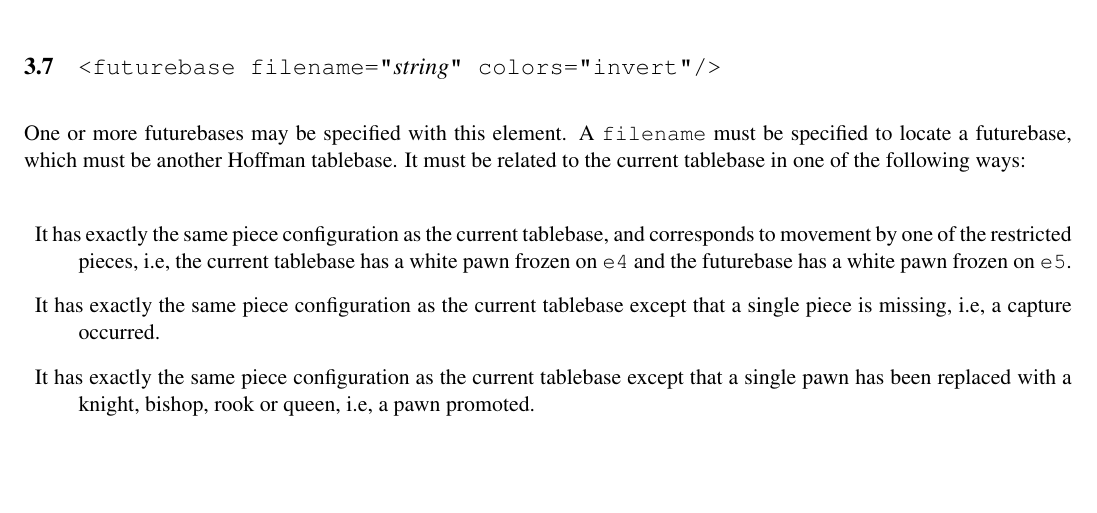
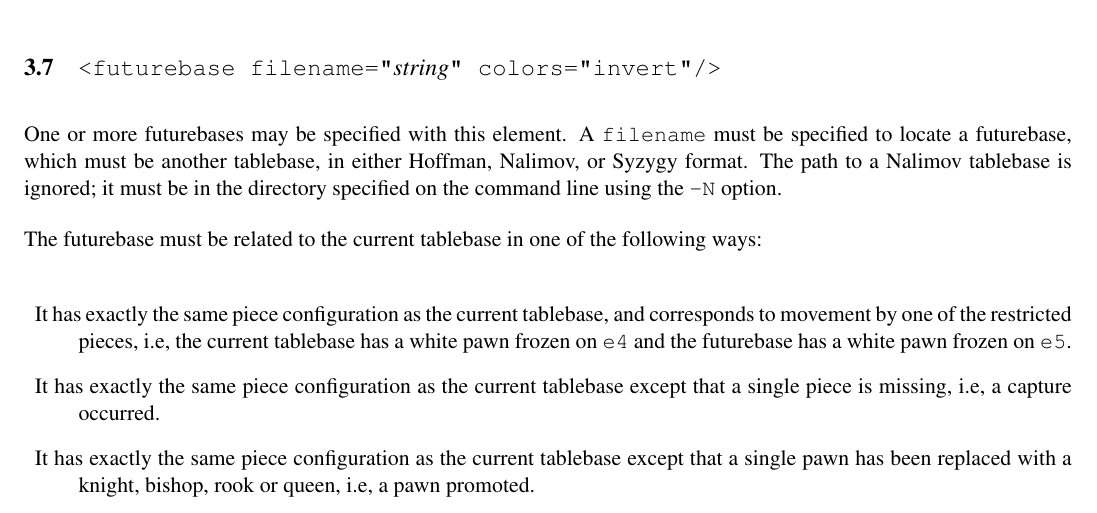
Before and after one commit to BrentBaccala/hoffman, a LaTeX document (reference.tex): part of page 4 of 7, cut so that both start at the same text, the shorter picture padded with empty space. Compiled offline with pdfLaTeX.

Commit message:
Reference manual: insert a brief statement that we now accept Nalimov and Syzygy tablebases

```diff
--- a/reference.tex
+++ b/reference.tex
@@ -266,8 +266,12 @@ interlinked control files with the required attributes added.
 
 One or more futurebases may be specified with this element.  A {\tt
   filename} must be specified to locate a futurebase, which must be
-another Hoffman tablebase.  It must be related to the current
-tablebase in one of the following ways:
+another tablebase, in either Hoffman, Nalimov, or Syzygy format.  The
+path to a Nalimov tablebase is ignored; it must be in the directory
+specified on the command line using the {\tt -N} option.
+
+The futurebase must be related to the current tablebase in one of the
+following ways:
 
 \begin{description}
 \item It has exactly the same piece configuration as the
```
